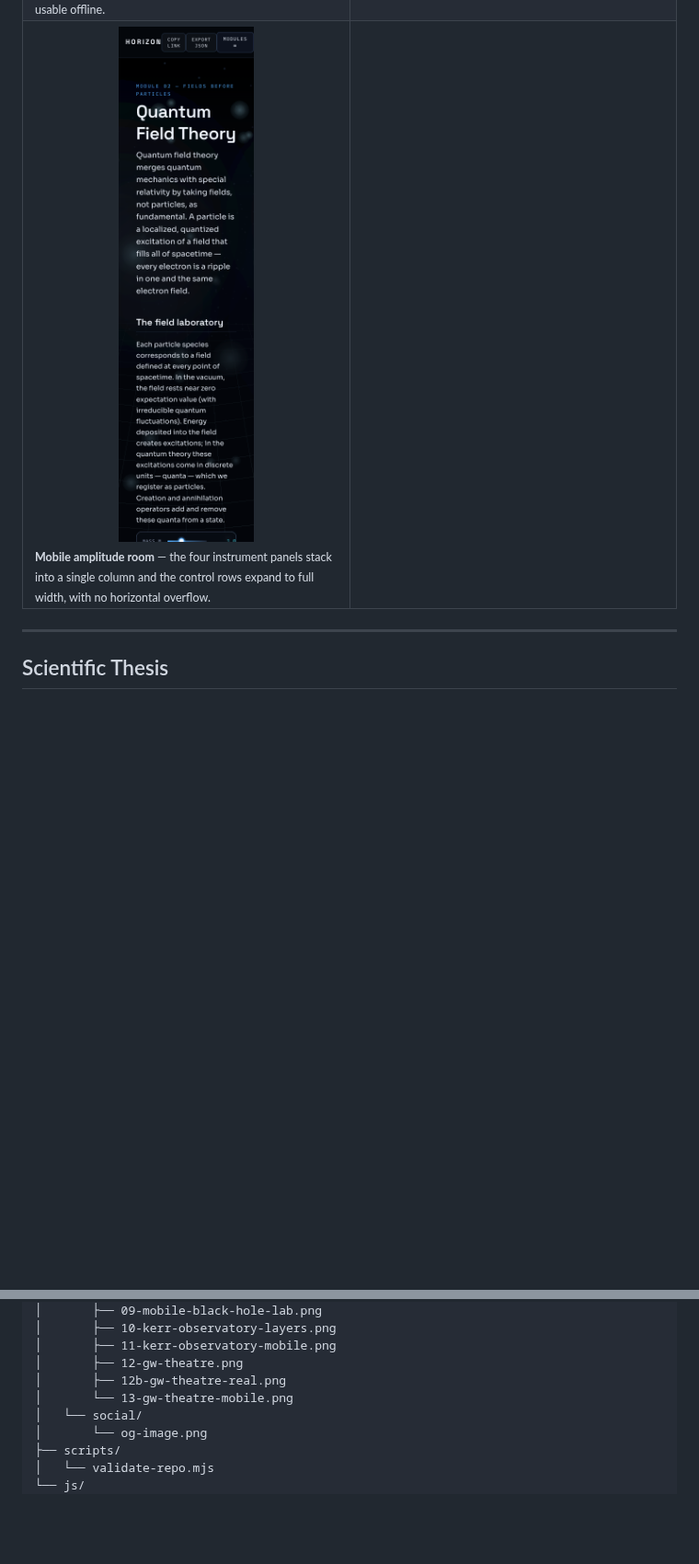
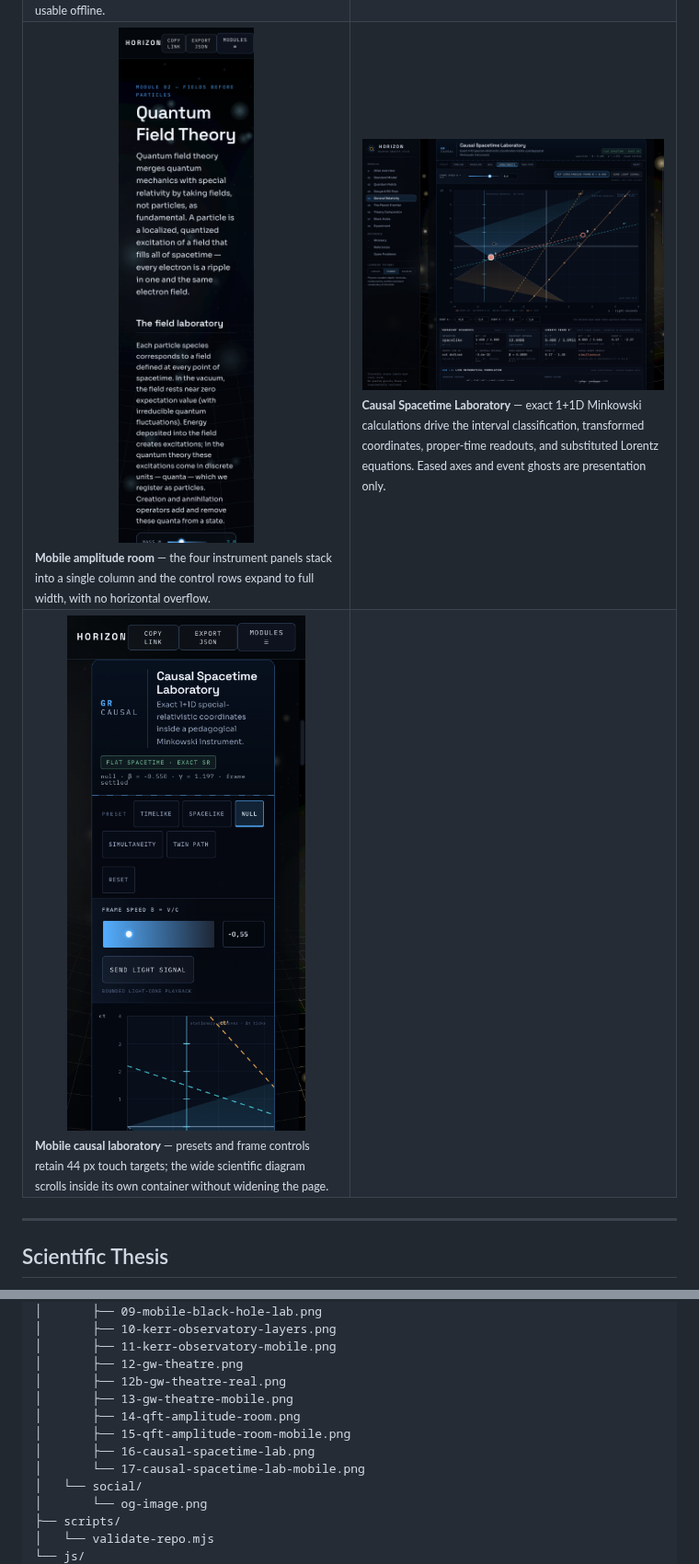
Before and after one commit to mustafaras/horizon-quantum-gravity-atlas, a Markdown page: README.md, 2 parts joined by grey strips. Shown at 92% size. Drawn GitHub-style; pictures changed too: docs/screenshots/16-causal-spacetime-lab.png (added), docs/screenshots/17-causal-spacetime-lab-mobile.png (added); blank space fills up the shorter version.

```diff
--- a/README.md
+++ b/README.md
@@ -254,6 +254,18 @@ No screenshot should imply that conjectural physics is experimentally observed.
 <br/>
 <sub><strong>Mobile amplitude room</strong> — the four instrument panels stack into a single column and the control rows expand to full width, with no horizontal overflow.</sub>
 </td>
+<td width="50%">
+<img src="docs/screenshots/16-causal-spacetime-lab.png" alt="Desktop Causal Spacetime Laboratory showing a Minkowski diagram, light cones, boosted axes, draggable events, invariant diagnostics, and live Lorentz equations" width="100%" />
+<br/>
+<sub><strong>Causal Spacetime Laboratory</strong> — exact 1+1D Minkowski calculations drive the interval classification, transformed coordinates, proper-time readouts, and substituted Lorentz equations. Eased axes and event ghosts are presentation only.</sub>
+</td>
+</tr>
+<tr>
+<td width="50%">
+<img src="docs/screenshots/17-causal-spacetime-lab-mobile.png" alt="Mobile Causal Spacetime Laboratory with stacked 44-pixel controls and a horizontally scrollable Minkowski diagram" width="100%" />
+<br/>
+<sub><strong>Mobile causal laboratory</strong> — presets and frame controls retain 44 px touch targets; the wide scientific diagram scrolls inside its own container without widening the page.</sub>
+</td>
 <td width="50%"></td>
 </tr>
 </table>
@@ -1005,7 +1042,11 @@ horizon-quantum-gravity-atlas/
 │       ├── 11-kerr-observatory-mobile.png
 │       ├── 12-gw-theatre.png
 │       ├── 12b-gw-theatre-real.png
-│       └── 13-gw-theatre-mobile.png
+│       ├── 13-gw-theatre-mobile.png
+│       ├── 14-qft-amplitude-room.png
+│       ├── 15-qft-amplitude-room-mobile.png
+│       ├── 16-causal-spacetime-lab.png
+│       └── 17-causal-spacetime-lab-mobile.png
 │   └── social/
 │       └── og-image.png
 ├── scripts/
```
Also changed, not shown: other parts of README.md (+44 -3 lines), 7 other files.
